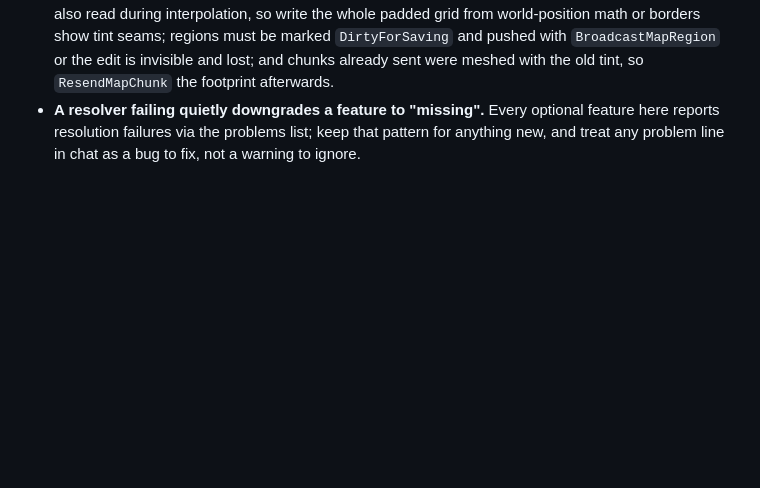
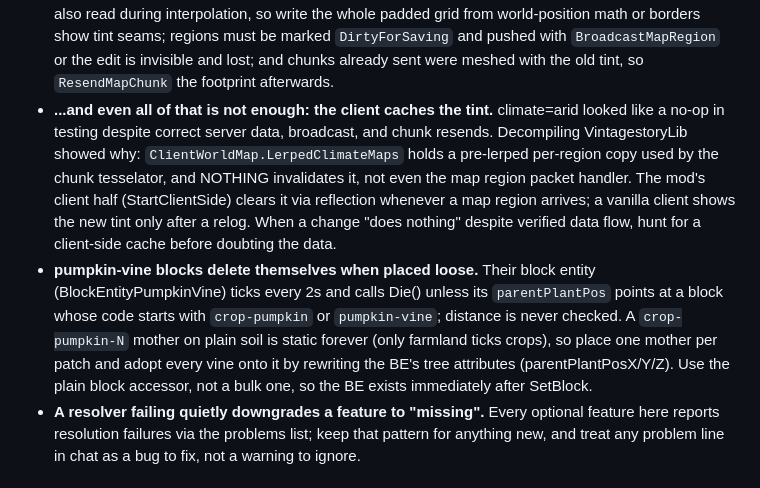
Before and after one commit to Michael-Andrzejewski/VS-Landmass-Generator, a Markdown page: papercuts.md, the part around the change. Rendered like a GitHub page; blank space fills up the shorter version.

```diff
--- a/papercuts.md
+++ b/papercuts.md
@@ -43,6 +43,23 @@ in [tips.md](tips.md).
   must be marked `DirtyForSaving` and pushed with `BroadcastMapRegion` or the
   edit is invisible and lost; and chunks already sent were meshed with the old
   tint, so `ResendMapChunk` the footprint afterwards.
+- **...and even all of that is not enough: the client caches the tint.**
+  climate=arid looked like a no-op in testing despite correct server data,
+  broadcast, and chunk resends. Decompiling VintagestoryLib showed why:
+  `ClientWorldMap.LerpedClimateMaps` holds a pre-lerped per-region copy used
+  by the chunk tesselator, and NOTHING invalidates it, not even the map
+  region packet handler. The mod's client half (StartClientSide) clears it
+  via reflection whenever a map region arrives; a vanilla client shows the
+  new tint only after a relog. When a change "does nothing" despite verified
+  data flow, hunt for a client-side cache before doubting the data.
+- **pumpkin-vine blocks delete themselves when placed loose.** Their block
+  entity (BlockEntityPumpkinVine) ticks every 2s and calls Die() unless its
+  `parentPlantPos` points at a block whose code starts with `crop-pumpkin`
+  or `pumpkin-vine`; distance is never checked. A `crop-pumpkin-N` mother on
+  plain soil is static forever (only farmland ticks crops), so place one
+  mother per patch and adopt every vine onto it by rewriting the BE's tree
+  attributes (parentPlantPosX/Y/Z). Use the plain block accessor, not a bulk
+  one, so the BE exists immediately after SetBlock.
 - **A resolver failing quietly downgrades a feature to "missing".** Every
   optional feature here reports resolution failures via the problems list;
   keep that pattern for anything new, and treat any problem line in chat as a
```
Also changed, not shown: README.md (+5 -3 lines), tips.md (+2 -0 lines).
